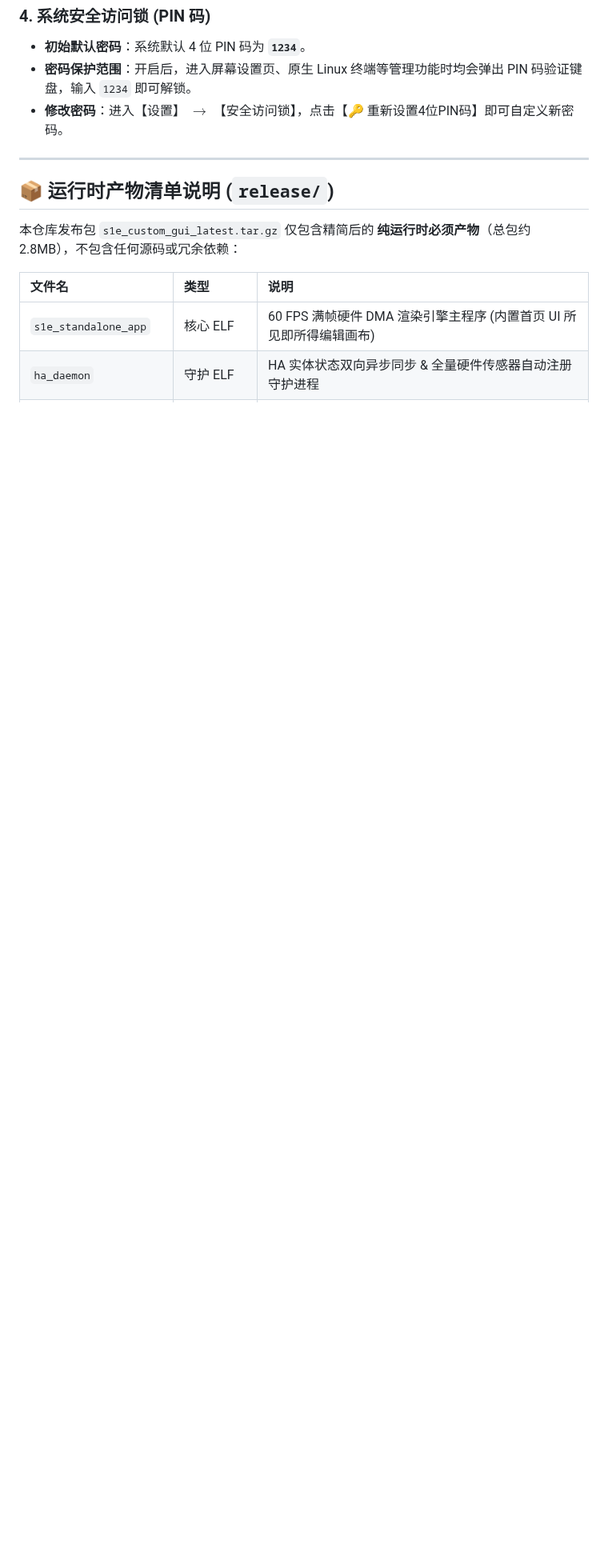
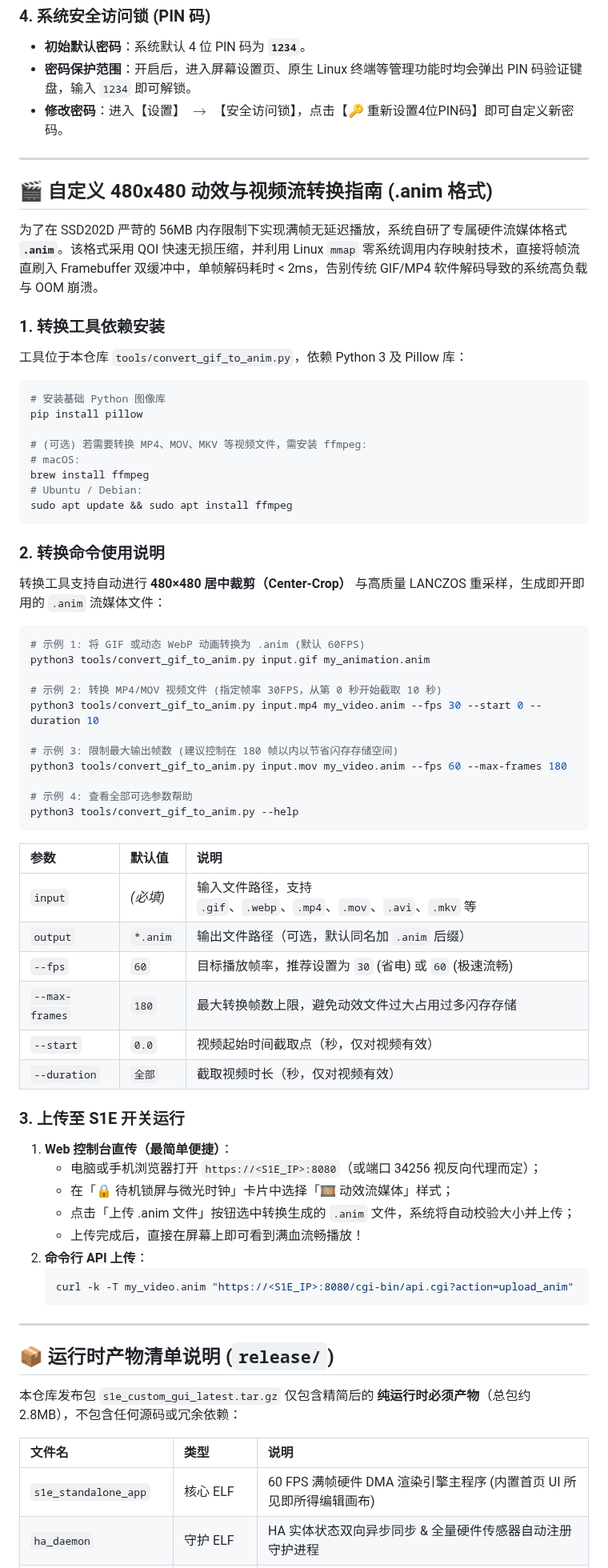
Before and after one commit to oopuuu/AqaraS1E-Custom-GUI, a Markdown page: README.md, the part around one of its changes. Shown at 80% size. GitHub-like rendering; blank space fills up the shorter version.

````diff
--- a/README.md
+++ b/README.md
@@ -351,6 +357,66 @@ http://<S1E_IP_ADDRESS>:8080/
 
 ---
 
+## 🎬 自定义 480x480 动效与视频流转换指南 (.anim 格式)
+
+为了在 SSD202D 严苛的 56MB 内存限制下实现满帧无延迟播放，系统自研了专属硬件流媒体格式 **`.anim`**。该格式采用 QOI 快速无损压缩，并利用 Linux `mmap` 零系统调用内存映射技术，直接将帧流直刷入 Framebuffer 双缓冲中，单帧解码耗时 < 2ms，告别传统 GIF/MP4 软件解码导致的系统高负载与 OOM 崩溃。
+
+### 1. 转换工具依赖安装
+
+工具位于本仓库 `tools/convert_gif_to_anim.py`，依赖 Python 3 及 Pillow 库：
+
+```bash
+# 安装基础 Python 图像库
+pip install pillow
+
+# (可选) 若需要转换 MP4、MOV、MKV 等视频文件，需安装 ffmpeg:
+# macOS:
+brew install ffmpeg
+# Ubuntu / Debian:
+sudo apt update && sudo apt install ffmpeg
+```
+
+### 2. 转换命令使用说明
+
+转换工具支持自动进行 **480×480 居中裁剪（Center-Crop）** 与高质量 LANCZOS 重采样，生成即开即用的 `.anim` 流媒体文件：
+
+```bash
+# 示例 1: 将 GIF 或动态 WebP 动画转换为 .anim (默认 60FPS)
+python3 tools/convert_gif_to_anim.py input.gif my_animation.anim
+
+# 示例 2: 转换 MP4/MOV 视频文件 (指定帧率 30FPS，从第 0 秒开始截取 10 秒)
+python3 tools/convert_gif_to_anim.py input.mp4 my_video.anim --fps 30 --start 0 --duration 10
+
+# 示例 3: 限制最大输出帧数 (建议控制在 180 帧以内以节省闪存存储空间)
+python3 tools/convert_gif_to_anim.py input.mov my_video.anim --fps 60 --max-frames 180
+
+# 示例 4: 查看全部可选参数帮助
+python3 tools/convert_gif_to_anim.py --help
+```
+
+| 参数 | 默认值 | 说明 |
+| :--- | :--- | :--- |
+| `input` | *(必填)* | 输入文件路径，支持 `.gif`、`.webp`、`.mp4`、`.mov`、`.avi`、`.mkv` 等 |
+| `output` | `*.anim` | 输出文件路径（可选，默认同名加 `.anim` 后缀） |
+| `--fps` | `60` | 目标播放帧率，推荐设置为 `30` (省电) 或 `60` (极速流畅) |
+| `--max-frames` | `180` | 最大转换帧数上限，避免动效文件过大占用过多闪存存储 |
+| `--start` | `0.0` | 视频起始时间截取点（秒，仅对视频有效） |
+| `--duration` | `全部` | 截取视频时长（秒，仅对视频有效） |
+
+### 3. 上传至 S1E 开关运行
+
+1. **Web 控制台直传（最简单便捷）**：
+   - 电脑或手机浏览器打开 `https://<S1E_IP>:8080`（或端口 34256 视反向代理而定）；
+   - 在「🔒 待机锁屏与微光时钟」卡片中选择「🎞️ 动效流媒体」样式；
+   - 点击「上传 .anim 文件」按钮选中转换生成的 `.anim` 文件，系统将自动校验大小并上传；
+   - 上传完成后，直接在屏幕上即可看到满血流畅播放！
+2. **命令行 API 上传**：
+   ```bash
+   curl -k -T my_video.anim "https://<S1E_IP>:8080/cgi-bin/api.cgi?action=upload_anim"
+   ```
+
+---
+
 ## 📦 运行时产物清单说明 (`release/`)
 
 本仓库发布包 `s1e_custom_gui_latest.tar.gz` 仅包含精简后的 **纯运行时必须产物**（总包约 2.8MB），不包含任何源码或冗余依赖：
````
Also changed, not shown: other parts of README.md (+11 -5 lines), imgs/lockscreen_aurora.png (added), imgs/lockscreen_gallery.png (added), imgs/lockscreen_gold.png (added), imgs/lockscreen_settings.png (added), 4 other files.
